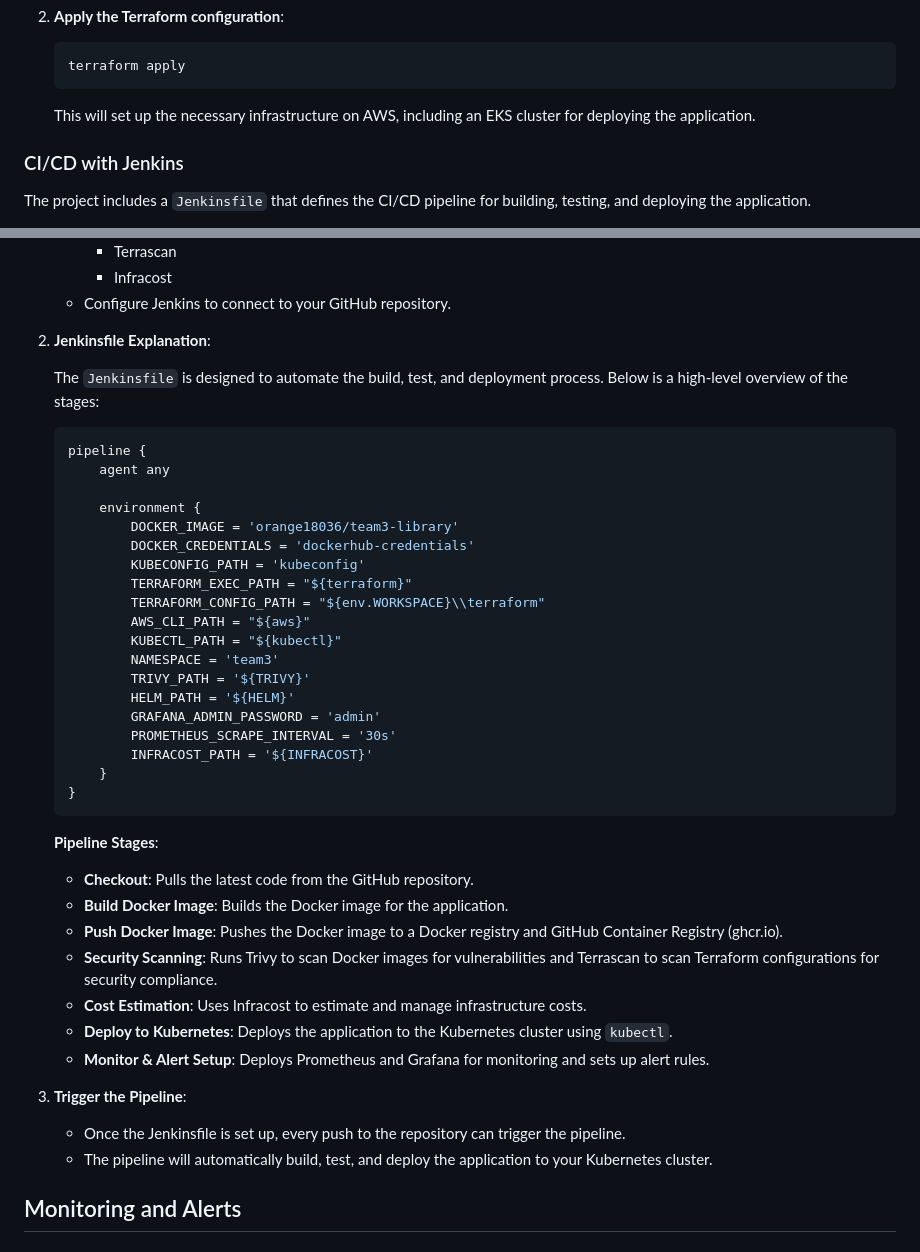
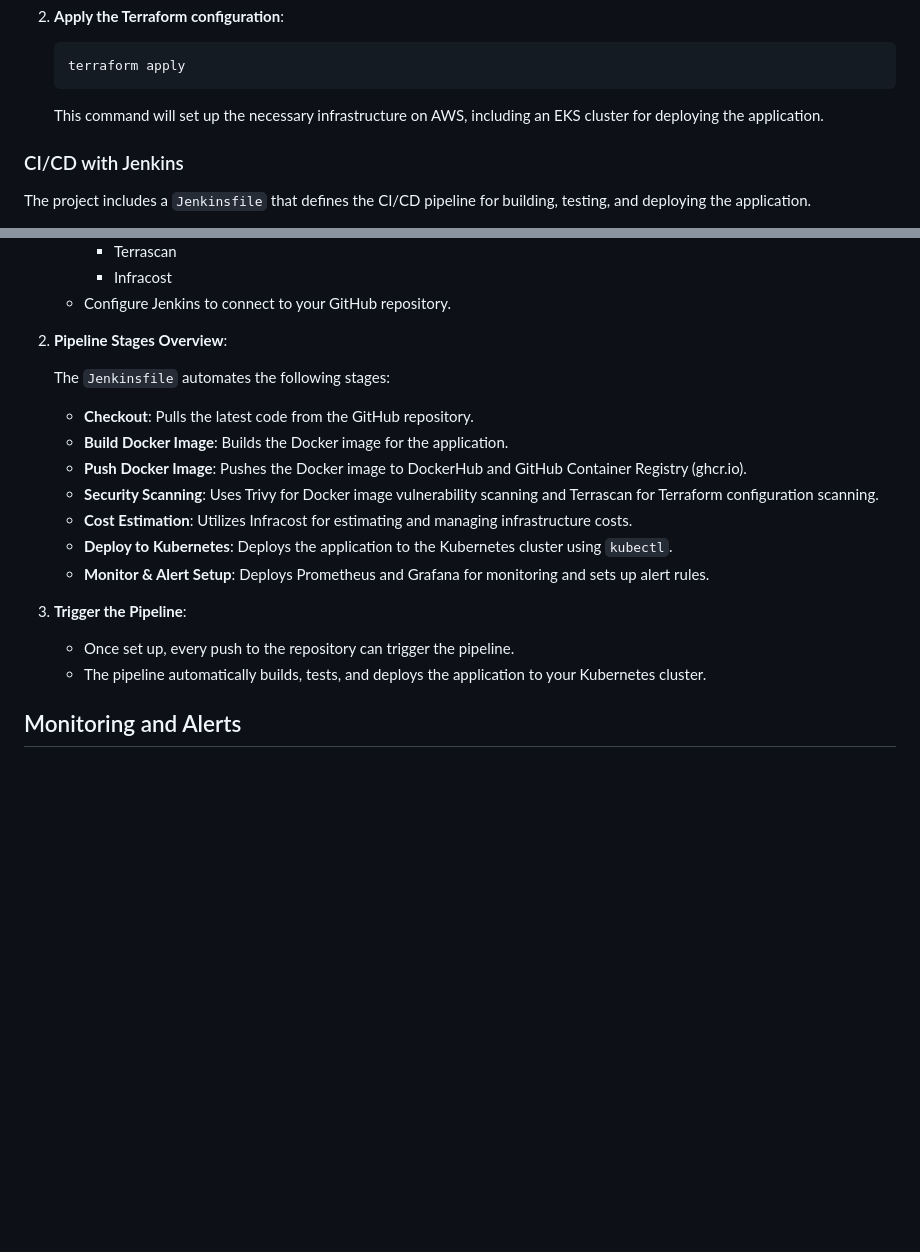
Before and after one commit to abdelrahman18036/library-inventory-team3, a Markdown page: README.md, 2 parts joined by grey strips. GitHub-like rendering; blank space fills up the shorter version.

````diff
--- a/README.md
+++ b/README.md
@@ -116,7 +145,7 @@ This project is a comprehensive Library Inventory System designed to manage book
    terraform apply
    ```
 
-   This will set up the necessary infrastructure on AWS, including an EKS cluster for deploying the application.
+   This command will set up the necessary infrastructure on AWS, including an EKS cluster for deploying the application.
 
 ### CI/CD with Jenkins
 
@@ -135,46 +164,22 @@ The project includes a `Jenkinsfile` that defines the CI/CD pipeline for buildin
      - Infracost
    - Configure Jenkins to connect to your GitHub repository.
 
-2. **Jenkinsfile Explanation**:
+2. **Pipeline Stages Overview**:
 
-   The `Jenkinsfile` is designed to automate the build, test, and deployment process. Below is a high-level overview of the stages:
-
-   ```groovy
-   pipeline {
-       agent any
-
-       environment {
-           DOCKER_IMAGE = 'orange18036/team3-library'
-           DOCKER_CREDENTIALS = 'dockerhub-credentials'
-           KUBECONFIG_PATH = 'kubeconfig'
-           TERRAFORM_EXEC_PATH = "${terraform}"
-           TERRAFORM_CONFIG_PATH = "${env.WORKSPACE}\\terraform"
-           AWS_CLI_PATH = "${aws}"
-           KUBECTL_PATH = "${kubectl}"
-           NAMESPACE = 'team3'
-           TRIVY_PATH = '${TRIVY}'
-           HELM_PATH = '${HELM}'
-           GRAFANA_ADMIN_PASSWORD = 'admin'
-           PROMETHEUS_SCRAPE_INTERVAL = '30s'
-           INFRACOST_PATH = '${INFRACOST}'
-       }
-   }
-   ```
-
-   **Pipeline Stages**:
+   The `Jenkinsfile` automates the following stages:
 
    - **Checkout**: Pulls the latest code from the GitHub repository.
    - **Build Docker Image**: Builds the Docker image for the application.
-   - **Push Docker Image**: Pushes the Docker image to a Docker registry and GitHub Container Registry (ghcr.io).
-   - **Security Scanning**: Runs Trivy to scan Docker images for vulnerabilities and Terrascan to scan Terraform configurations for security compliance.
-   - **Cost Estimation**: Uses Infracost to estimate and manage infrastructure costs.
+   - **Push Docker Image**: Pushes the Docker image to DockerHub and GitHub Container Registry (ghcr.io).
+   - **Security Scanning**: Uses Trivy for Docker image vulnerability scanning and Terrascan for Terraform configuration scanning.
+   - **Cost Estimation**: Utilizes Infracost for estimating and managing infrastructure costs.
    - **Deploy to Kubernetes**: Deploys the application to the Kubernetes cluster using `kubectl`.
    - **Monitor & Alert Setup**: Deploys Prometheus and Grafana for monitoring and sets up alert rules.
 
 3. **Trigger the Pipeline**:
 
-   - Once the Jenkinsfile is set up, every push to the repository can trigger the pipeline.
-   - The pipeline will automatically build, test, and deploy the application to your Kubernetes cluster.
+   - Once set up, every push to the repository can trigger the pipeline.
+   - The pipeline automatically builds, tests, and deploys the application to your Kubernetes cluster.
 
 ## Monitoring and Alerts
 
````
Also changed, not shown: other parts of README.md (+116 -24 lines), Documentation.md (+21 -18 lines).
